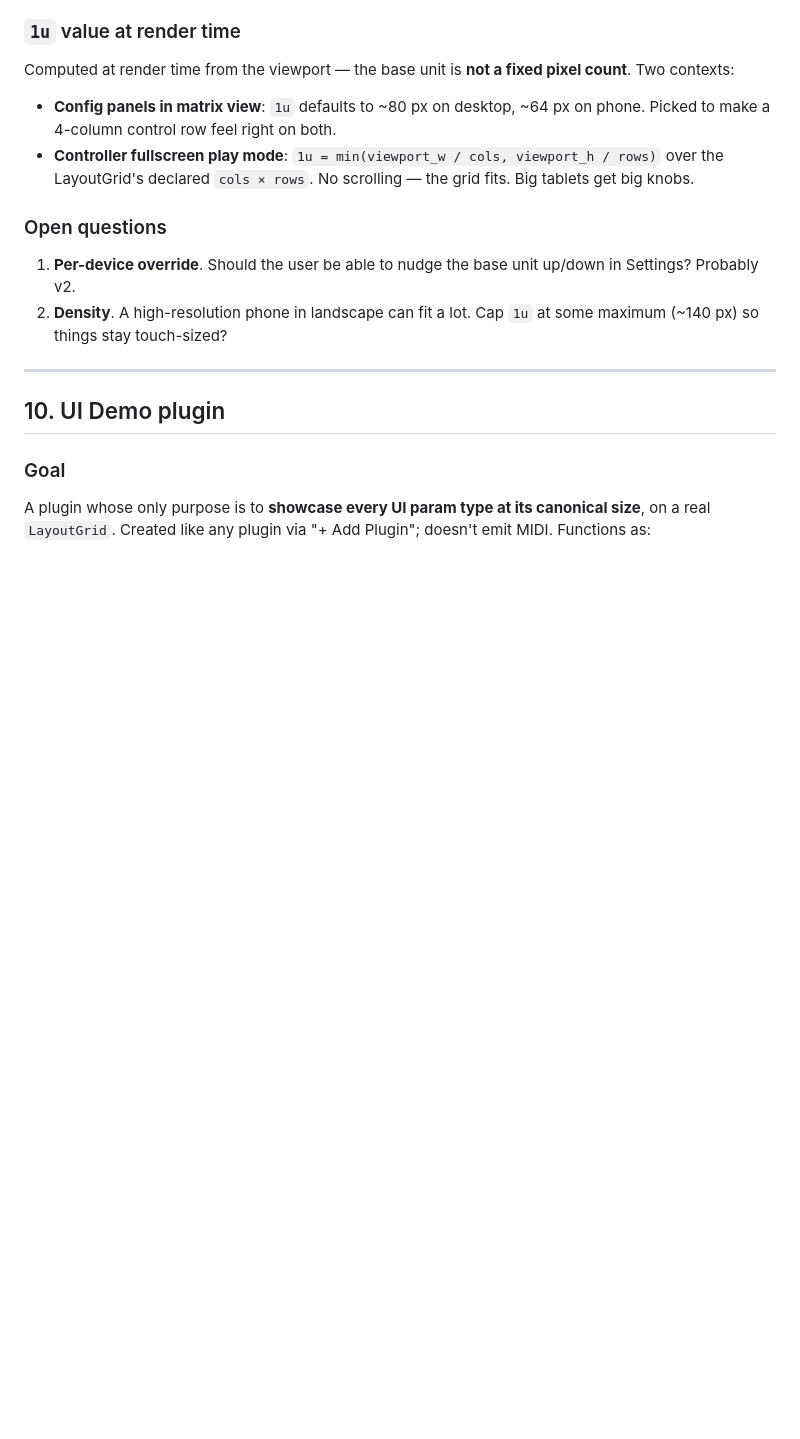
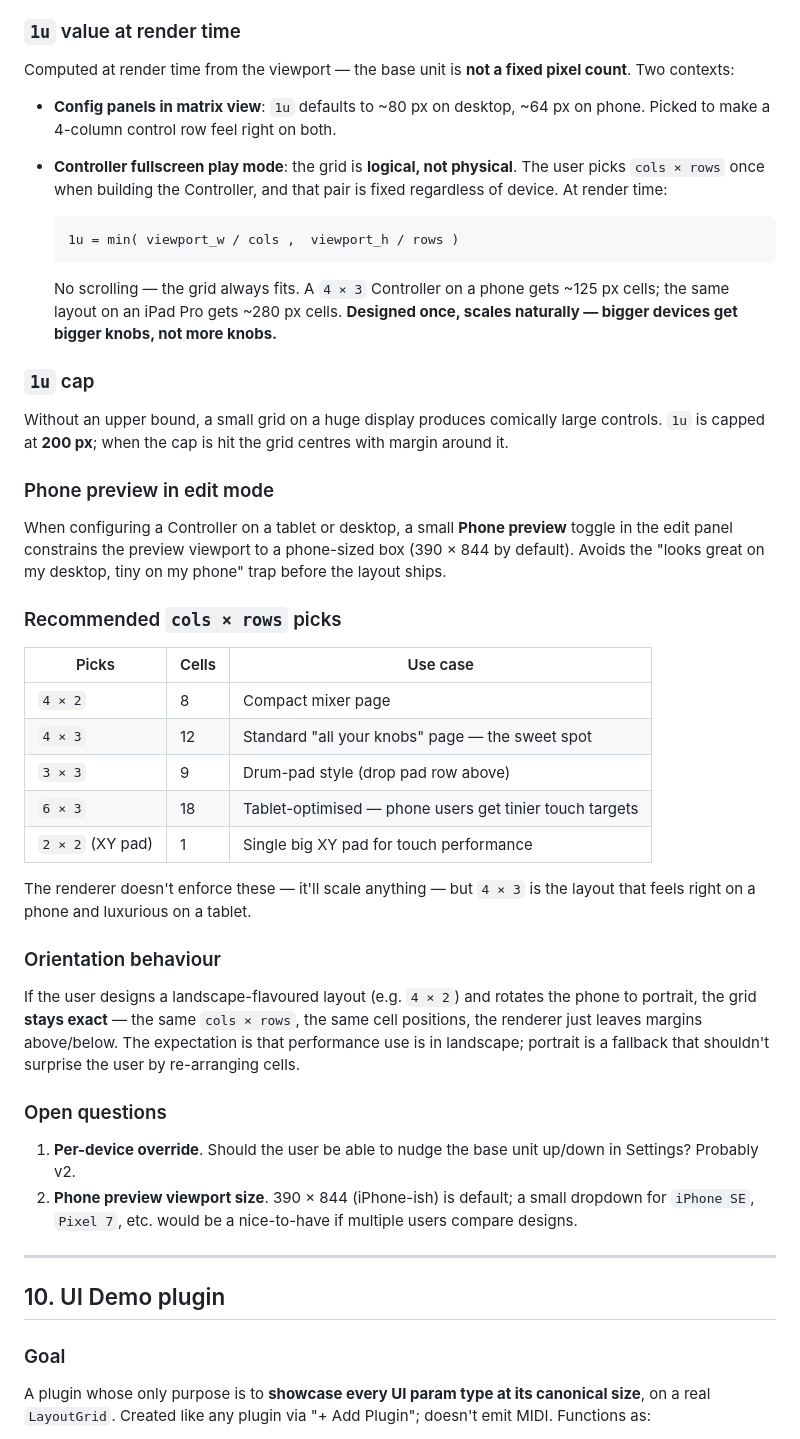
Before and after one commit to wamdam/raspimidihub, a Markdown page: docs/ROADMAP.md, the part around the change. Drawn GitHub-style; blank space fills up the shorter version.

Commit message:
ROADMAP §9: clarify logical-grid scaling, add 1u cap, phone preview, recommended cols×rows picks, and orientation rule
The grid is logical (cols × rows), not physical. At render time
1u = min(vp_w/cols, vp_h/rows) so bigger devices get bigger cells,
not more cells — designed once, scales everywhere. Phone gets
~125 px cells on a 4×3, iPad Pro gets ~280 px cells on the same
layout. Capped at 200 px so a small grid on a huge display doesn't
produce comically large controls.

Phone preview toggle in edit mode constrains the preview to a
phone-sized viewport (390×844) to avoid the "great on desktop,
tiny on my phone" trap before the layout ships.

Recommended cols×rows table added (4×3 as the sweet spot).

Orientation: landscape-flavoured layouts stay exact when the phone
rotates to portrait (margins above/below). Performance use is
landscape; portrait shouldn't surprise the user by re-arranging
cells.

Co-Authored-By: Claude Opus 4.7 (1M context) <noreply@anthropic.com>

````diff
--- a/docs/ROADMAP.md
+++ b/docs/ROADMAP.md
@@ -957,16 +957,64 @@ a fixed pixel count**. Two contexts:
 - **Config panels in matrix view**: `1u` defaults to ~80 px on
   desktop, ~64 px on phone. Picked to make a 4-column control row
   feel right on both.
-- **Controller fullscreen play mode**: `1u = min(viewport_w / cols,
-  viewport_h / rows)` over the LayoutGrid's declared `cols × rows`.
-  No scrolling — the grid fits. Big tablets get big knobs.
+- **Controller fullscreen play mode**: the grid is **logical, not
+  physical**. The user picks `cols × rows` once when building the
+  Controller, and that pair is fixed regardless of device. At render
+  time:
+
+  ```
+  1u = min( viewport_w / cols ,  viewport_h / rows )
+  ```
+
+  No scrolling — the grid always fits. A `4 × 3` Controller on a
+  phone gets ~125 px cells; the same layout on an iPad Pro gets
+  ~280 px cells. **Designed once, scales naturally — bigger devices
+  get bigger knobs, not more knobs.**
+
+### `1u` cap
+
+Without an upper bound, a small grid on a huge display produces
+comically large controls. `1u` is capped at **200 px**; when the
+cap is hit the grid centres with margin around it.
+
+### Phone preview in edit mode
+
+When configuring a Controller on a tablet or desktop, a small
+**Phone preview** toggle in the edit panel constrains the preview
+viewport to a phone-sized box (390 × 844 by default). Avoids the
+"looks great on my desktop, tiny on my phone" trap before the
+layout ships.
+
+### Recommended `cols × rows` picks
+
+| Picks | Cells | Use case |
+|-------|-------|----------|
+| `4 × 2` | 8 | Compact mixer page |
+| `4 × 3` | 12 | Standard "all your knobs" page — the sweet spot |
+| `3 × 3` | 9 | Drum-pad style (drop pad row above) |
+| `6 × 3` | 18 | Tablet-optimised — phone users get tinier touch targets |
+| `2 × 2` (XY pad) | 1 | Single big XY pad for touch performance |
+
+The renderer doesn't enforce these — it'll scale anything — but
+`4 × 3` is the layout that feels right on a phone and luxurious on
+a tablet.
+
+### Orientation behaviour
+
+If the user designs a landscape-flavoured layout (e.g. `4 × 2`) and
+rotates the phone to portrait, the grid **stays exact** — the same
+`cols × rows`, the same cell positions, the renderer just leaves
+margins above/below. The expectation is that performance use is in
+landscape; portrait is a fallback that shouldn't surprise the user
+by re-arranging cells.
 
 ### Open questions
 
-1. **Per-device override**. Should the user be able to nudge the base
-   unit up/down in Settings? Probably v2.
-2. **Density**. A high-resolution phone in landscape can fit a lot.
-   Cap `1u` at some maximum (~140 px) so things stay touch-sized?
+1. **Per-device override**. Should the user be able to nudge the
+   base unit up/down in Settings? Probably v2.
+2. **Phone preview viewport size**. 390 × 844 (iPhone-ish) is
+   default; a small dropdown for `iPhone SE`, `Pixel 7`, etc. would
+   be a nice-to-have if multiple users compare designs.
 
 ---
 
````
